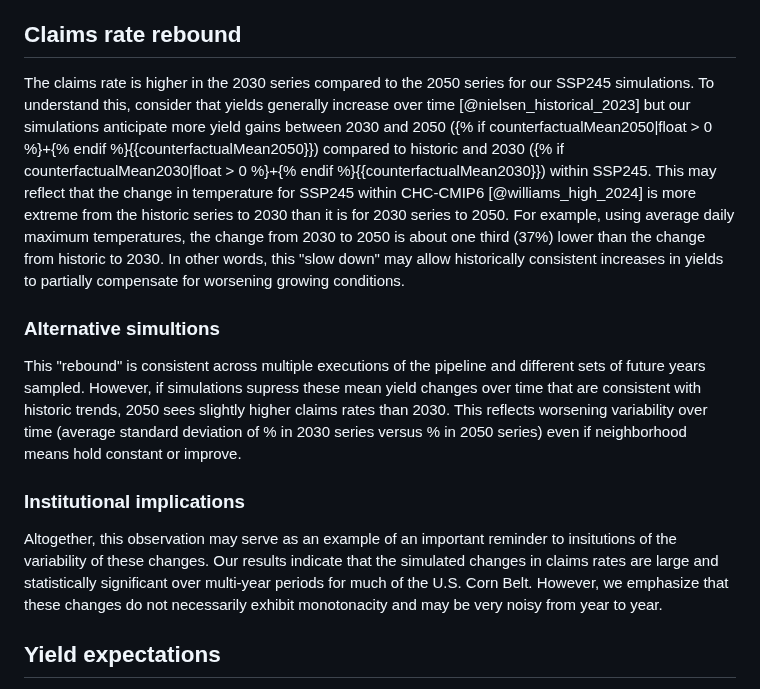
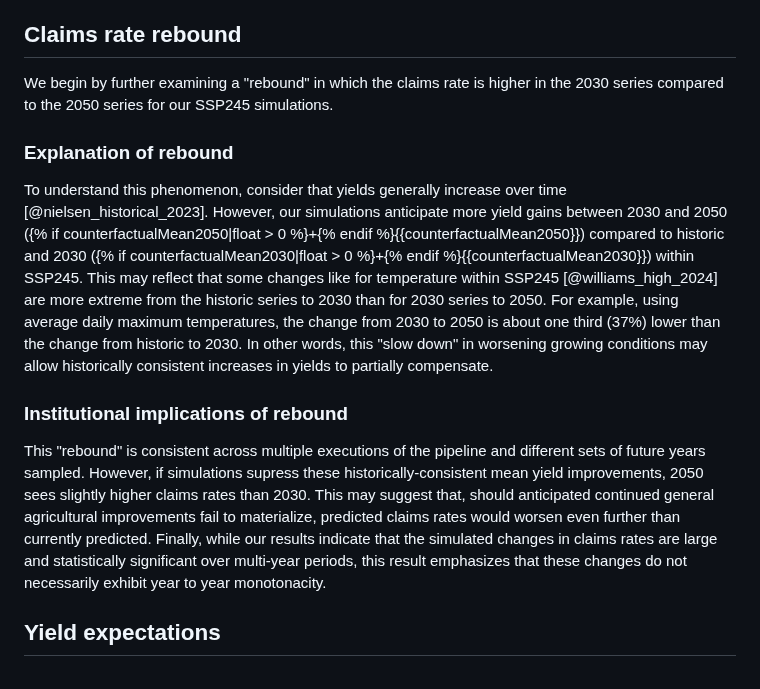
Before and after one commit to SchmidtDSE/maize-loss-climate-experiment, a Markdown page: paper/paper.md, the part around the change. Drawn GitHub-style.

Commit message:
Expand rebound.

```diff
--- a/paper/paper.md
+++ b/paper/paper.md
@@ -189,13 +189,13 @@ As described in Table @tbl:simresults, the loss probability sharply increases in
 In addition to highlighting future work opportunities and further exploring our results, we observe a number of policy-relevant dynamics within our simulations.
 
 ## Claims rate rebound
-The claims rate is higher in the 2030 series compared to the 2050 series for our SSP245 simulations. To understand this, consider that yields generally increase over time [@nielsen_historical_2023] but our simulations anticipate more yield gains between 2030 and 2050 ({% if counterfactualMean2050|float > 0 %}+{% endif %}{{counterfactualMean2050}}) compared to historic and 2030 ({% if counterfactualMean2030|float > 0 %}+{% endif %}{{counterfactualMean2030}}) within SSP245. This may reflect that the change in temperature for SSP245 within CHC-CMIP6 [@williams_high_2024] is more extreme from the historic series to 2030 than it is for 2030 series to 2050. For example, using average daily maximum temperatures, the change from 2030 to 2050 is about one third (37%) lower than the change from historic to 2030. In other words, this "slow down" may allow historically consistent increases in yields to partially compensate for worsening growing conditions.
+We begin by further examining a "rebound" in which the claims rate is higher in the 2030 series compared to the 2050 series for our SSP245 simulations.
 
-### Alternative simultions
-This "rebound" is consistent across multiple executions of the pipeline and different sets of future years sampled. However, if simulations supress these mean yield changes over time that are consistent with historic trends, 2050 sees slightly higher claims rates than 2030. This reflects worsening variability over time (average standard deviation of % in 2030 series versus % in 2050 series) even if neighborhood means hold constant or improve.
+### Explanation of rebound
+To understand this phenomenon, consider that yields generally increase over time [@nielsen_historical_2023]. However, our simulations anticipate more yield gains between 2030 and 2050 ({% if counterfactualMean2050|float > 0 %}+{% endif %}{{counterfactualMean2050}}) compared to historic and 2030 ({% if counterfactualMean2030|float > 0 %}+{% endif %}{{counterfactualMean2030}}) within SSP245. This may reflect that some changes like for temperature within SSP245 [@williams_high_2024] are more extreme from the historic series to 2030 than for 2030 series to 2050. For example, using average daily maximum temperatures, the change from 2030 to 2050 is about one third (37%) lower than the change from historic to 2030. In other words, this "slow down" in worsening growing conditions may allow historically consistent increases in yields to partially compensate.
 
-### Institutional implications
-Altogether, this observation may serve as an example of an important reminder to insitutions of the variability of these changes. Our results indicate that the simulated changes in claims rates are large and statistically significant over multi-year periods for much of the U.S. Corn Belt. However, we emphasize that these changes do not necessarily exhibit monotonacity and may be very noisy from year to year.
+### Institutional implications of rebound
+This "rebound" is consistent across multiple executions of the pipeline and different sets of future years sampled. However, if simulations supress these historically-consistent mean yield improvements, 2050 sees slightly higher claims rates than 2030. This may suggest that, should anticipated continued general agricultural improvements fail to materialize, predicted claims rates would worsen even further than currently predicted. Finally, while our results indicate that the simulated changes in claims rates are large and statistically significant over multi-year periods, this result emphasizes that these changes do not necessarily exhibit year to year monotonacity.
 
 ## Yield expectations
 Figure @fig:hist highlights possible challenges with using a simple average in crop insurance products: simulations anticipate that the claims rate increases under climate change (SSP245) even as the overall yield mean remains similar to or above the historic baseline. Indeed, {{ dualIncreasePercent2050 }} of neighborhoods seeing higher claims rates under SSP245 in the 2050 series also report overall multi-year average yields remaining unchanged or even increasing. In other words, yield volatility could allow a sharp elevation in loss probability without necessarily decreasing overall mean yields that would be reflected in $y_{expected}$.
```
